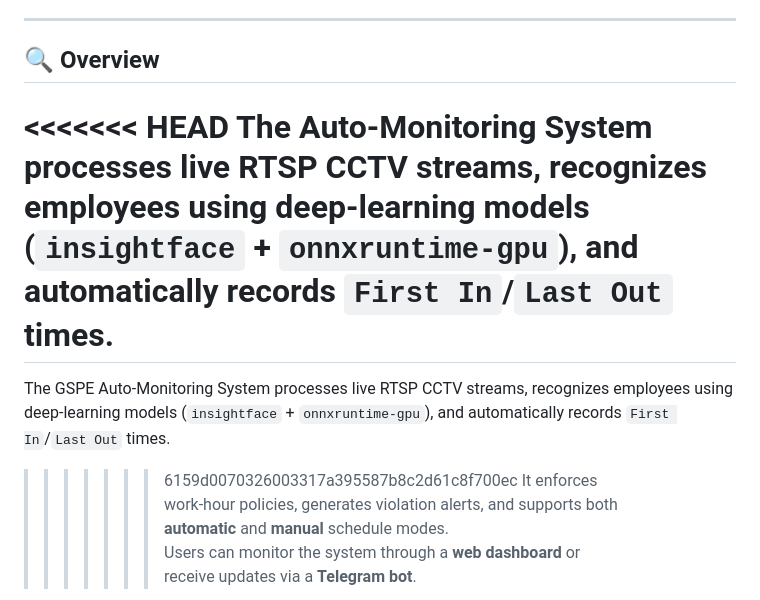
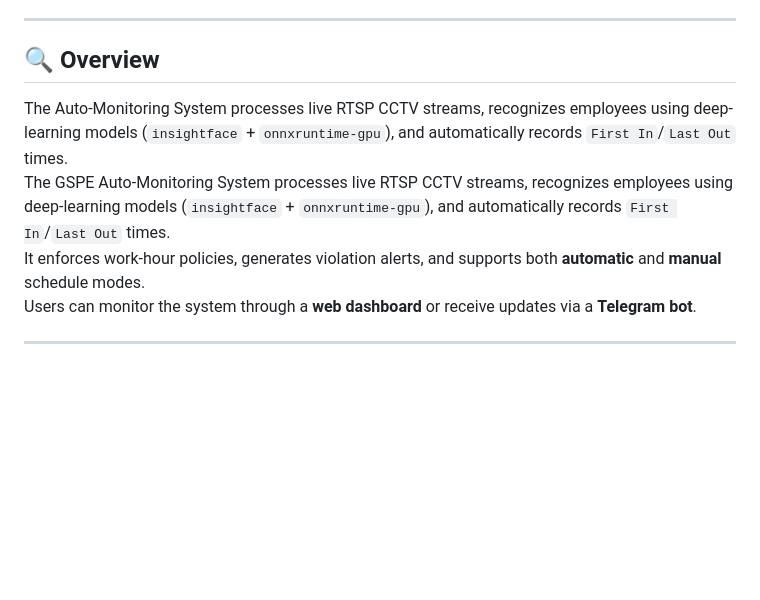
Before and after one commit to LyKhan77/AutoMonitoring-FR, a Markdown page: README.md, the part around the change. Rendered like a GitHub page; blank space fills up the shorter version.

```diff
--- a/README.md
+++ b/README.md
@@ -7,11 +7,8 @@ It combines face recognition, CCTV stream analysis, and intelligent scheduling t
 
 ## 🔍 Overview
 
-<<<<<<< HEAD
 The Auto-Monitoring System processes live RTSP CCTV streams, recognizes employees using deep-learning models (`insightface` + `onnxruntime-gpu`), and automatically records `First In`/`Last Out` times.
-=======
 The GSPE Auto-Monitoring System processes live RTSP CCTV streams, recognizes employees using deep-learning models (`insightface` + `onnxruntime-gpu`), and automatically records `First In`/`Last Out` times.
->>>>>>> 6159d0070326003317a395587b8c2d61c8f700ec
 It enforces work-hour policies, generates violation alerts, and supports both **automatic** and **manual** schedule modes.
 Users can monitor the system through a **web dashboard** or receive updates via a **Telegram bot**.
 
```
